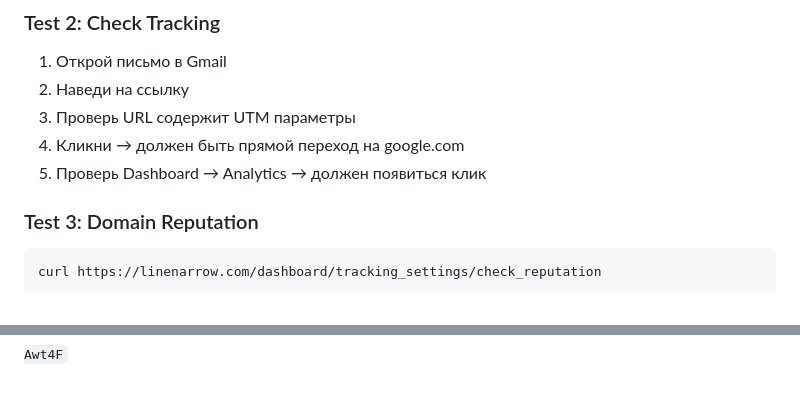
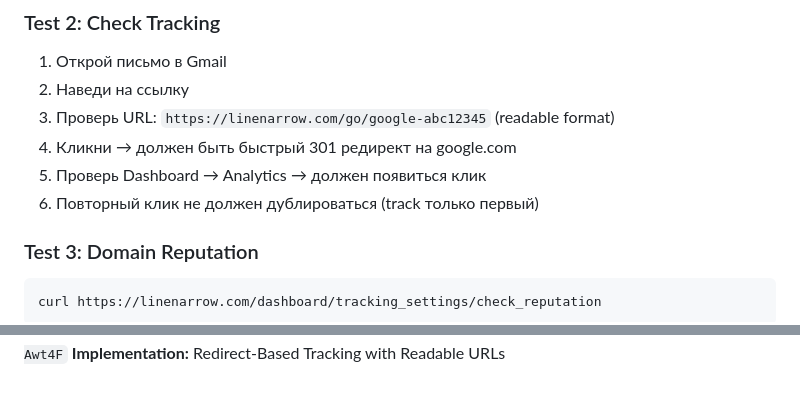
Before and after one commit to vetrazario/Postal, a Markdown page: TRACKING_SETUP_GUIDE.md, 2 parts joined by grey strips. GitHub-like rendering.

```diff
--- a/TRACKING_SETUP_GUIDE.md
+++ b/TRACKING_SETUP_GUIDE.md
@@ -166,9 +166,10 @@ docker compose exec api rails c
 
 1. Открой письмо в Gmail
 2. Наведи на ссылку
-3. Проверь URL содержит UTM параметры
-4. Кликни → должен быть прямой переход на google.com
+3. Проверь URL: `https://linenarrow.com/go/google-abc12345` (readable format)
+4. Кликни → должен быть быстрый 301 редирект на google.com
 5. Проверь Dashboard → Analytics → должен появиться клик
+6. Повторный клик не должен дублироваться (track только первый)
 
 ### Test 3: Domain Reputation
 
@@ -399,2 +402,3 @@ Issues or questions?
 **Status:** Production Ready ✅
 **Branch:** `claude/bounce-patterns-management-Awt4F`
+**Implementation:** Redirect-Based Tracking with Readable URLs
```
Also changed, not shown: other parts of TRACKING_SETUP_GUIDE.md (+21 -19 lines), TRACKING_CHECKLIST.md (+8 -6 lines).
